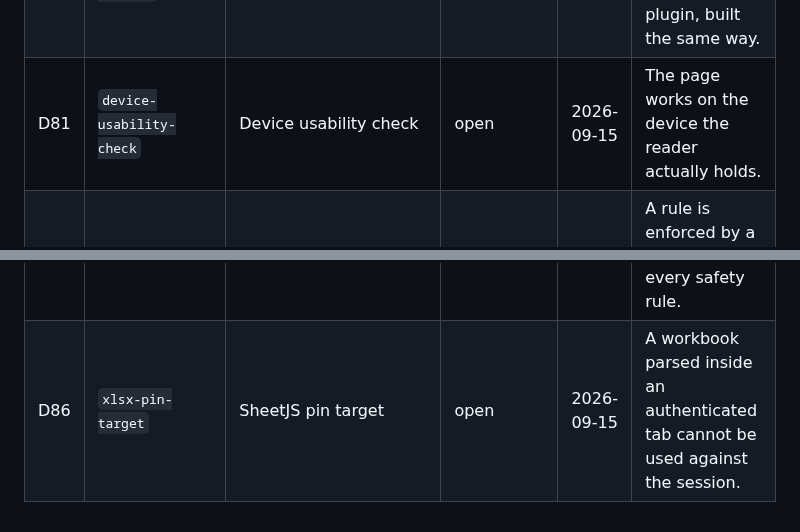
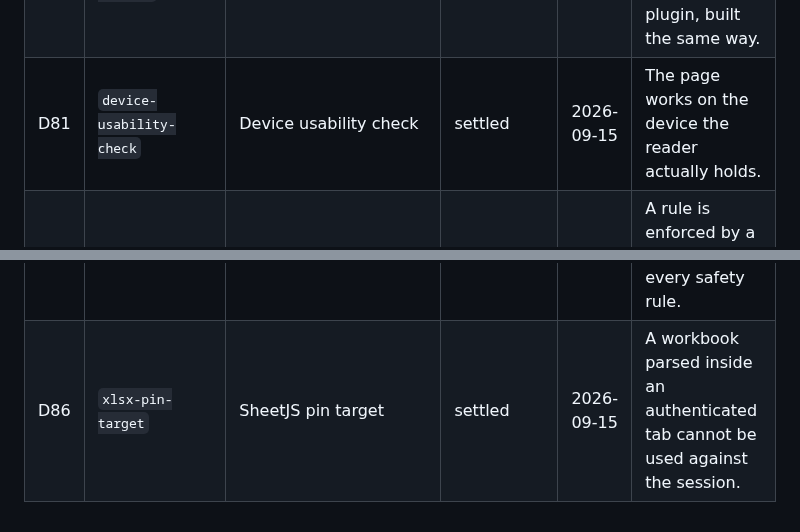
Before and after one commit to ssemwal-cdc/claude-sharables, a Markdown page: decisions/_index.md, 2 parts joined by grey strips. Rendered like a GitHub page.

```diff
--- a/decisions/_index.md
+++ b/decisions/_index.md
@@ -84,9 +84,9 @@ Generated from the frontmatter and the first outcome sentence of every record in
 | D78 | `unmapped-subtype-keeps-buttons` | An unmapped subtype keeps buttons | settled | 2026-09-01 | A reviewer keeps live items they can action while a link is fixed. |
 | D79 | `org-protocol-override` | Repo workflow beats org protocol | settled | 2026-09-10 | A teammate holds one copy of a plugin, and a push to `main` updates it. |
 | D80 | `dashboard-publishing-pattern` | Publish through the widget | settled | 2026-09-15 | A reviewer gets a one-click dashboard from either plugin, built the same way. |
-| D81 | `device-usability-check` | Device usability check | open | 2026-09-15 | The page works on the device the reader actually holds. |
+| D81 | `device-usability-check` | Device usability check | settled | 2026-09-15 | The page works on the device the reader actually holds. |
 | D82 | `hooks-and-checks-pass` | Hooks and checks pass | settled | 2026-09-15 | A rule is enforced by a command, not by a maintainer remembering it. |
 | D83 | `plugin-validate-warning-expected` | Record the no-version warning | settled | 2026-09-15 | A maintainer reads every line a command printed, and knows which line is expected. |
 | D84 | `prose-compliance-plan` | Bring every markdown file into compliance with the global mandate | open | 2026-09-15 | A maintainer or a session reads one short rule, one record, or one index. |
 | D85 | `skill-prose-pass` | Skill prose pass | open | 2026-09-15 | A run reads a short, governed prompt and still meets every safety rule. |
-| D86 | `xlsx-pin-target` | SheetJS pin target | open | 2026-09-15 | A workbook parsed inside an authenticated tab cannot be used against the session. |
+| D86 | `xlsx-pin-target` | SheetJS pin target | settled | 2026-09-15 | A workbook parsed inside an authenticated tab cannot be used against the session. |
```
Also changed, not shown: findings/_index.md (+1 -0 lines).
